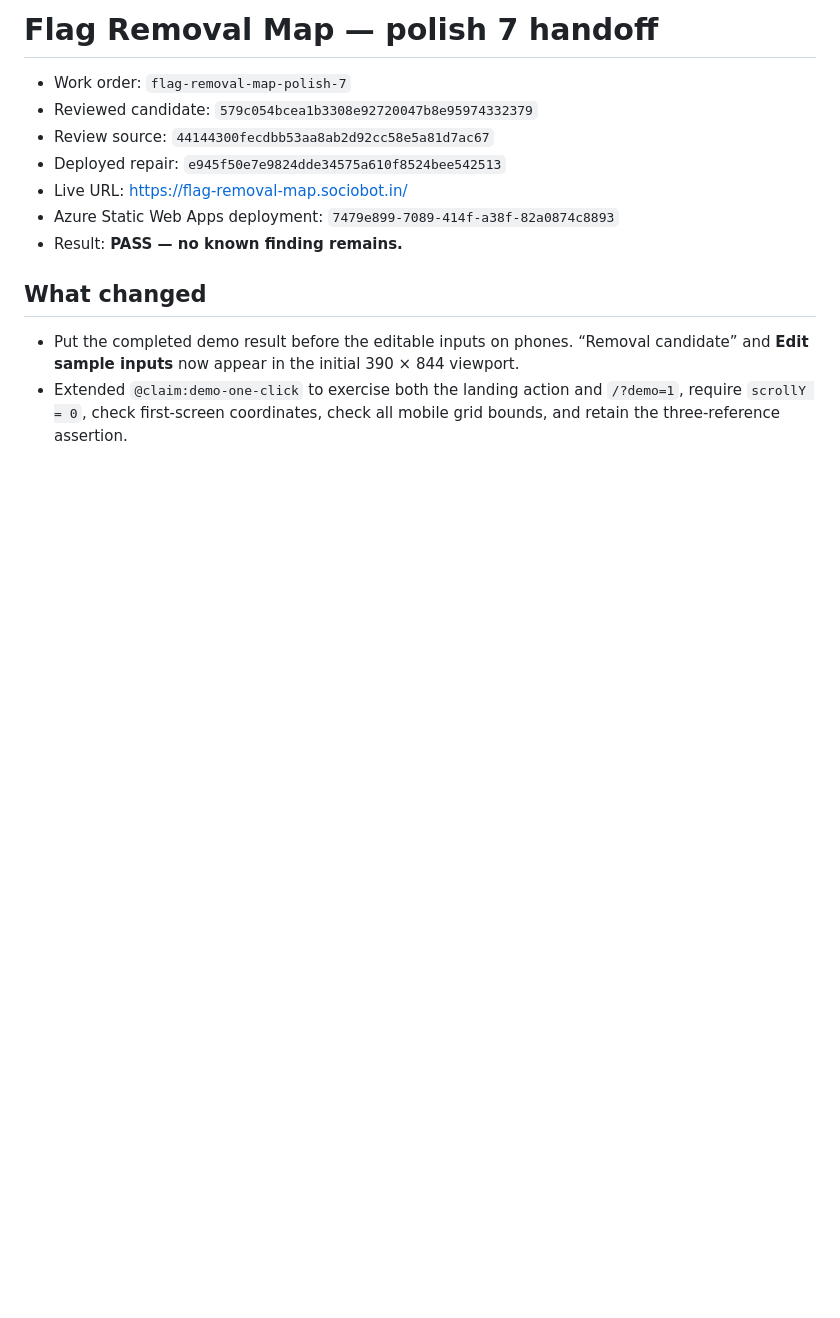
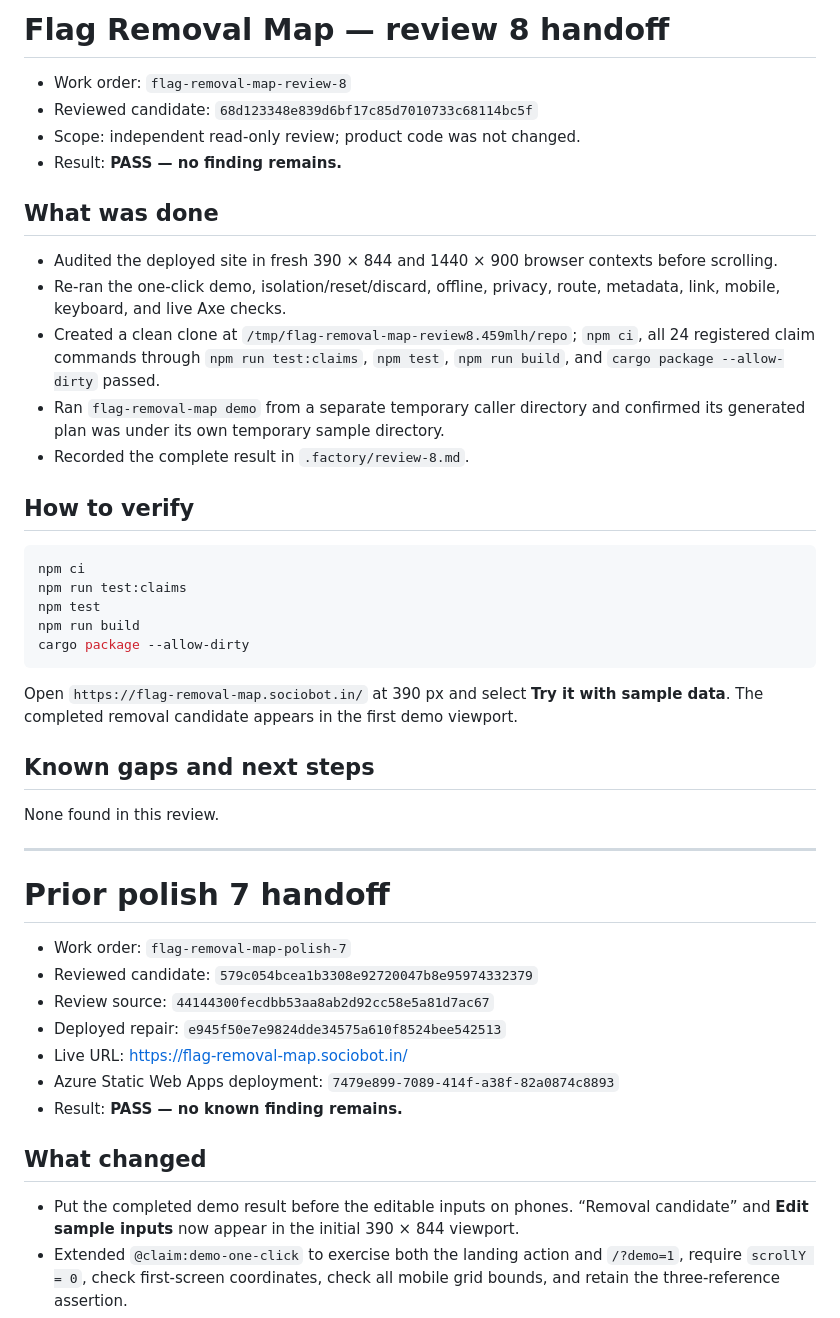
Before and after one commit to B-Divyesh/sf-flag-removal-map, a Markdown page: .factory/handoff.md, the part around the change. Rendered like a GitHub page; blank space fills up the shorter version.

Commit message:
docs: record adversarial review 8

````diff
--- a/.factory/handoff.md
+++ b/.factory/handoff.md
@@ -1,4 +1,37 @@
-# Flag Removal Map — polish 7 handoff
+# Flag Removal Map — review 8 handoff
+
+- Work order: `flag-removal-map-review-8`
+- Reviewed candidate: `68d123348e839d6bf17c85d7010733c68114bc5f`
+- Scope: independent read-only review; product code was not changed.
+- Result: **PASS — no finding remains.**
+
+## What was done
+
+- Audited the deployed site in fresh 390 × 844 and 1440 × 900 browser contexts before scrolling.
+- Re-ran the one-click demo, isolation/reset/discard, offline, privacy, route, metadata, link, mobile, keyboard, and live Axe checks.
+- Created a clean clone at `/tmp/flag-removal-map-review8.459mlh/repo`; `npm ci`, all 24 registered claim commands through `npm run test:claims`, `npm test`, `npm run build`, and `cargo package --allow-dirty` passed.
+- Ran `flag-removal-map demo` from a separate temporary caller directory and confirmed its generated plan was under its own temporary sample directory.
+- Recorded the complete result in `.factory/review-8.md`.
+
+## How to verify
+
+```sh
+npm ci
+npm run test:claims
+npm test
+npm run build
+cargo package --allow-dirty
+```
+
+Open `https://flag-removal-map.sociobot.in/` at 390 px and select **Try it with sample data**. The completed removal candidate appears in the first demo viewport.
+
+## Known gaps and next steps
+
+None found in this review.
+
+---
+
+# Prior polish 7 handoff
 
 - Work order: `flag-removal-map-polish-7`
 - Reviewed candidate: `579c054bcea1b3308e92720047b8e95974332379`
````
Also changed, not shown: .factory/review-8.md (added, +156 -0 lines).
